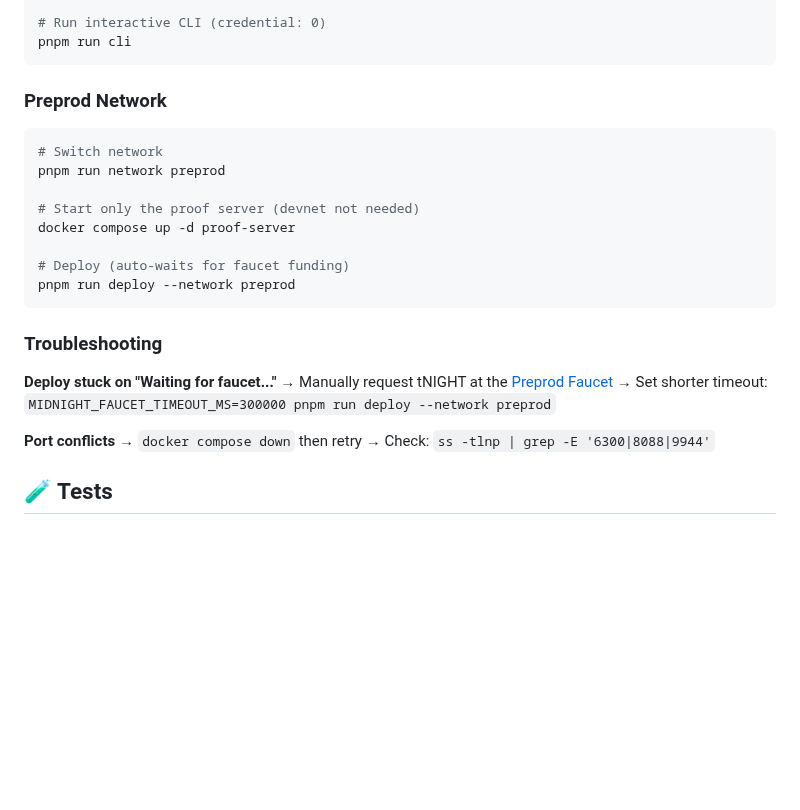
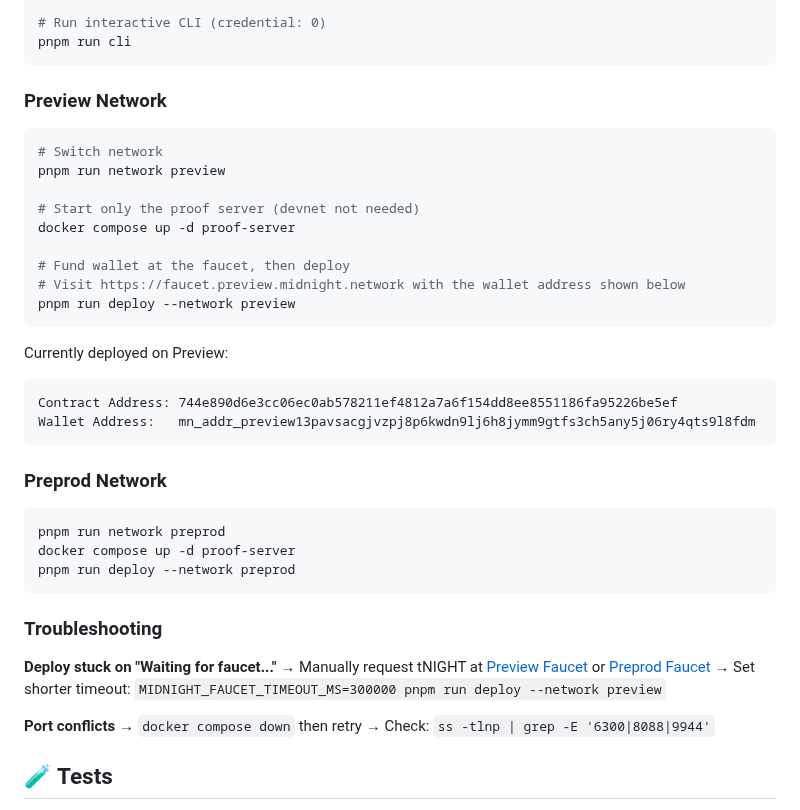
Before and after one commit to x0lg0n/wrangler, a Markdown page: README.md, the part around one of its changes. Drawn GitHub-style; blank space fills up the shorter version.

````diff
--- a/README.md
+++ b/README.md
@@ -157,24 +173,39 @@ pnpm run setup
 pnpm run cli
 ```
 
-### Preprod Network
+### Preview Network
 
 ```bash
 # Switch network
-pnpm run network preprod
+pnpm run network preview
 
 # Start only the proof server (devnet not needed)
 docker compose up -d proof-server
 
-# Deploy (auto-waits for faucet funding)
+# Fund wallet at the faucet, then deploy
+# Visit https://faucet.preview.midnight.network with the wallet address shown below
+pnpm run deploy --network preview
+```
+
+Currently deployed on Preview:
+```
+Contract Address: 744e890d6e3cc06ec0ab578211ef4812a7a6f154dd8ee8551186fa95226be5ef
+Wallet Address:   mn_addr_preview13pavsacgjvzpj8p6kwdn9lj6h8jymm9gtfs3ch5any5j06ry4qts9l8fdm
+```
+
+### Preprod Network
+
+```bash
+pnpm run network preprod
+docker compose up -d proof-server
 pnpm run deploy --network preprod
 ```
 
 ### Troubleshooting
 
 **Deploy stuck on "Waiting for faucet..."**
-→ Manually request tNIGHT at the [Preprod Faucet](https://midnight-tmnight-preprod.nethermind.dev/)
-→ Set shorter timeout: `MIDNIGHT_FAUCET_TIMEOUT_MS=300000 pnpm run deploy --network preprod`
+→ Manually request tNIGHT at [Preview Faucet](https://faucet.preview.midnight.network) or [Preprod Faucet](https://faucet.preprod.midnight.network)
+→ Set shorter timeout: `MIDNIGHT_FAUCET_TIMEOUT_MS=300000 pnpm run deploy --network preview`
 
 **Port conflicts**
 → `docker compose down` then retry
````
Also changed, not shown: other parts of README.md (+50 -34 lines), screenshots/contract-deploy.png (added).
